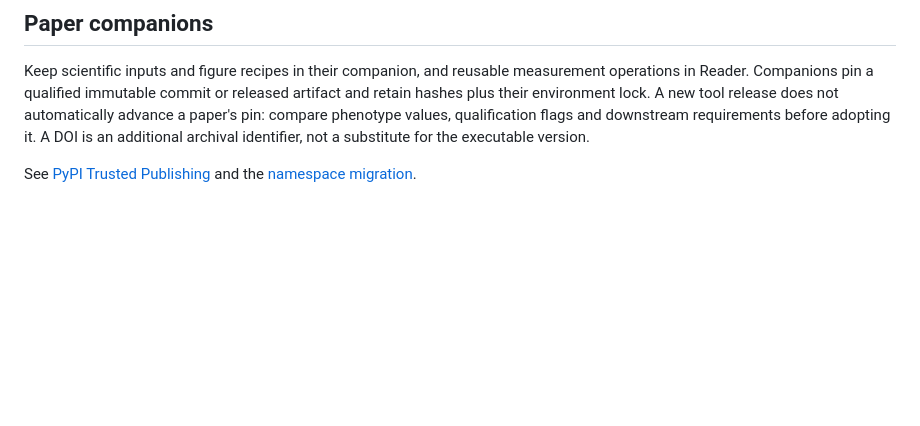
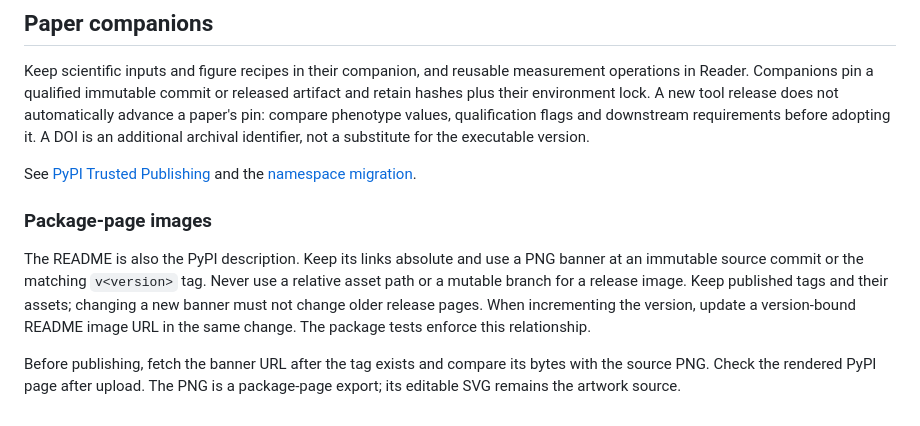
Before and after one commit to e-south/reader, a Markdown page: docs/guides/releases.md, the part around the change. Drawn GitHub-style; blank space fills up the shorter version.

```diff
--- a/docs/guides/releases.md
+++ b/docs/guides/releases.md
@@ -72,3 +72,16 @@ an additional archival identifier, not a substitute for the executable version.
 
 See [PyPI Trusted Publishing](https://docs.pypi.org/trusted-publishers/creating-a-project-through-oidc/)
 and the [namespace migration](./package_namespace_migration.md).
+
+### Package-page images
+
+The README is also the PyPI description. Keep its links absolute and use a
+PNG banner at an immutable source commit or the matching `v<version>` tag.
+Never use a relative asset path or a mutable branch for a release image. Keep
+published tags and their assets; changing a new banner must not change older
+release pages. When incrementing the version, update a version-bound README
+image URL in the same change. The package tests enforce this relationship.
+
+Before publishing, fetch the banner URL after the tag exists and compare its
+bytes with the source PNG. Check the rendered PyPI page after upload. The PNG is
+a package-page export; its editable SVG remains the artwork source.
```
Also changed, not shown: README.md (+3 -4 lines), assets/reader-banner.png (added), 4 other files.
